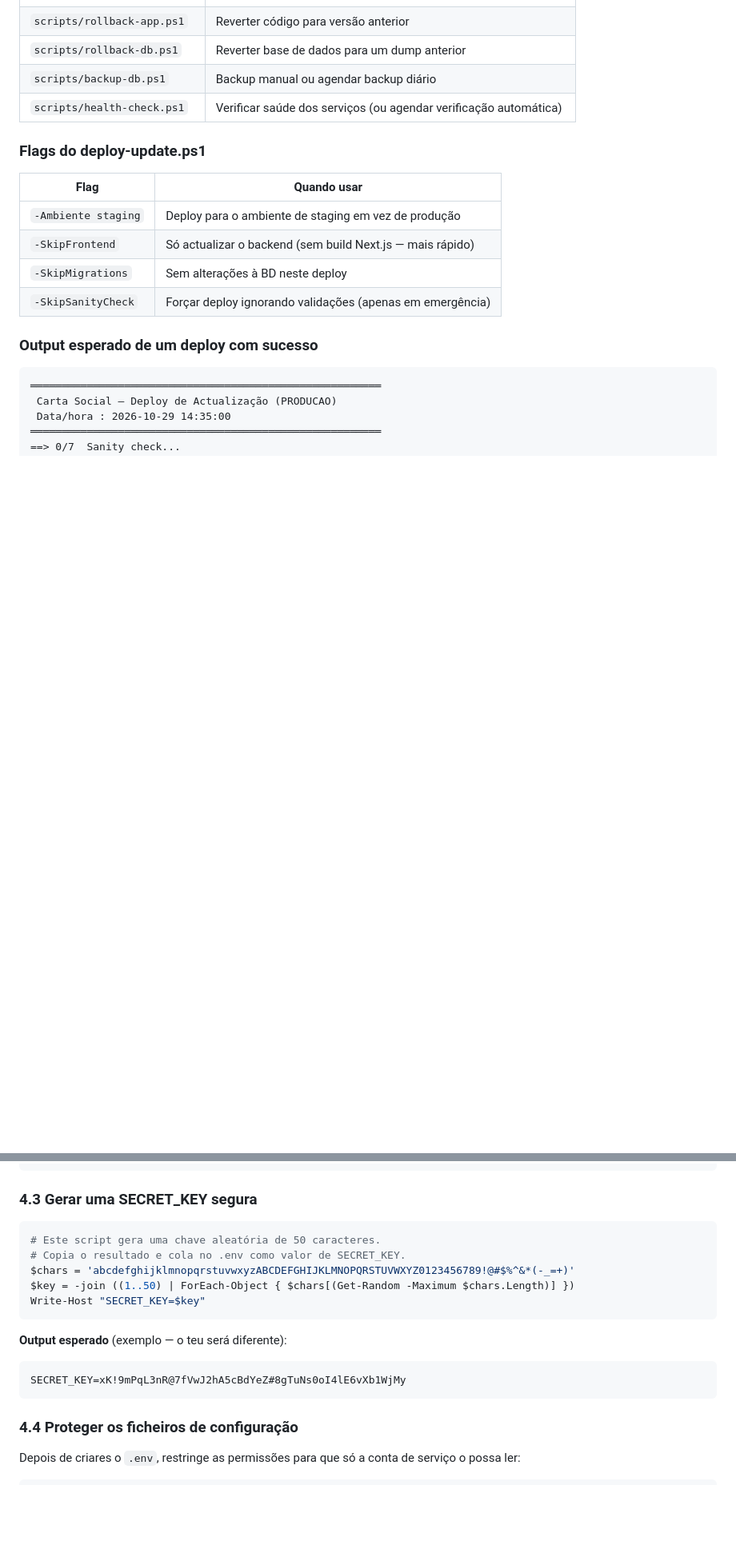
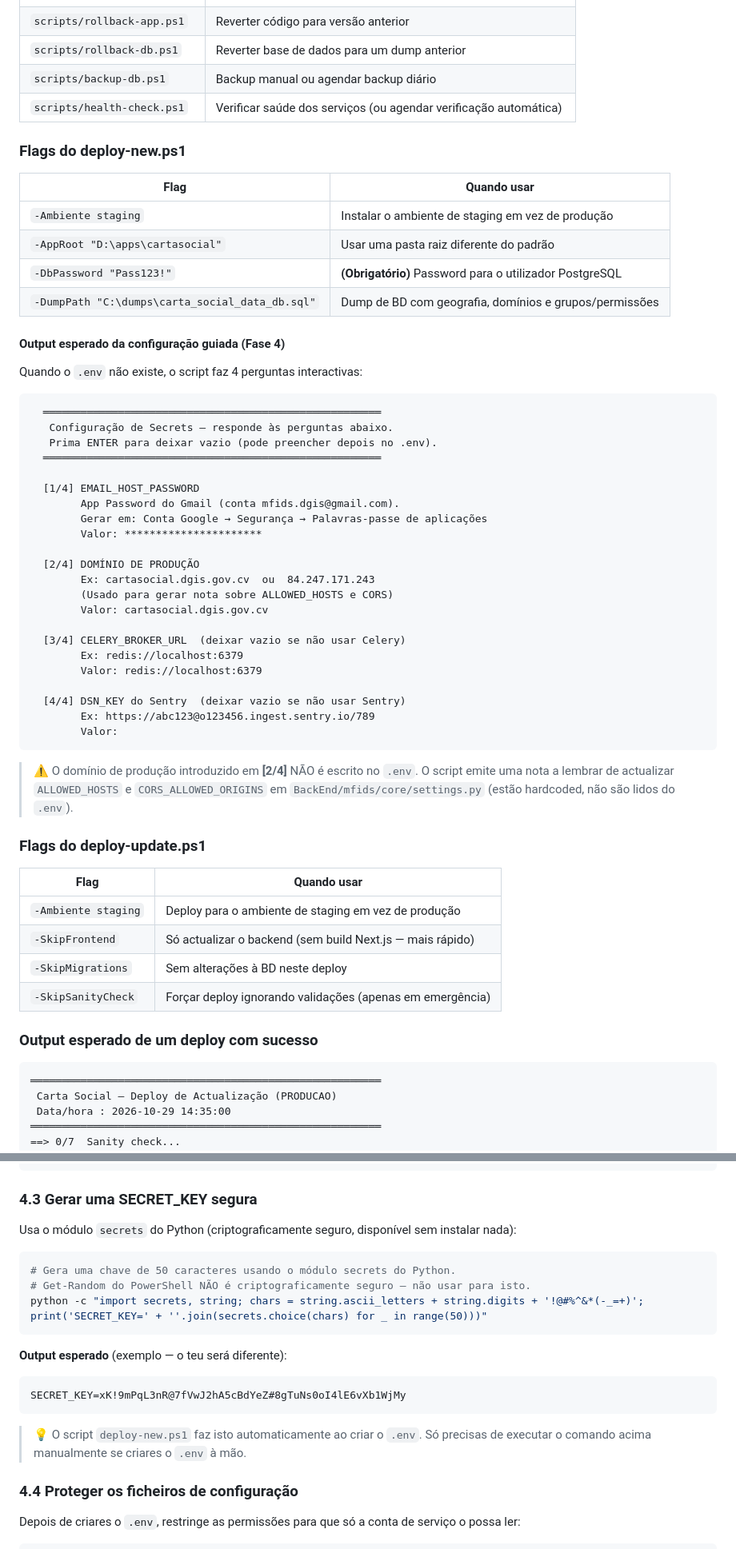
Before and after one commit to EriclesBarbosa/Carta-Social-App, a Markdown page: DEPLOY.md, 2 parts joined by grey strips. Shown at 80% size. Rendered like a GitHub page; blank space fills up the shorter version.

Commit message:
docs: DEPLOY.md v4.0 — deploy-new flags, configuração guiada, correcções
- Adiciona tabela de flags e output esperado do deploy-new.ps1 (perguntas
  interactivas para EMAIL_HOST_PASSWORD, domínio, Celery e Sentry)
- Nota sobre ALLOWED_HOSTS/CORS_ALLOWED_ORIGINS hardcoded em settings.py
  (não lidos do .env) — corrige template .env enganoso na secção 4.1
- Secção 4.3: substitui Get-Random (não seguro) por python secrets.choice
- Resumo rápido: staging para deploy-new, 4 locks separados documentados
- Versão 3.0 → 4.0

Co-Authored-By: Claude Sonnet 4.6 <noreply@anthropic.com>

````diff
--- a/DEPLOY.md
+++ b/DEPLOY.md
@@ -57,6 +57,46 @@ Os scripts PowerShell referenciados neste guia estão na pasta `scripts/` do rep
 | `scripts/rollback-db.ps1` | Reverter base de dados para um dump anterior |
 | `scripts/backup-db.ps1` | Backup manual ou agendar backup diário |
 | `scripts/health-check.ps1` | Verificar saúde dos serviços (ou agendar verificação automática) |
+
+### Flags do deploy-new.ps1
+
+| Flag | Quando usar |
+|------|-------------|
+| `-Ambiente staging` | Instalar o ambiente de staging em vez de produção |
+| `-AppRoot "D:\apps\cartasocial"` | Usar uma pasta raiz diferente do padrão |
+| `-DbPassword "Pass123!"` | **(Obrigatório)** Password para o utilizador PostgreSQL |
+| `-DumpPath "C:\dumps\carta_social_data_db.sql"` | Dump de BD com geografia, domínios e grupos/permissões |
+
+#### Output esperado da configuração guiada (Fase 4)
+
+Quando o `.env` não existe, o script faz 4 perguntas interactivas:
+
+```
+  ══════════════════════════════════════════════════════
+   Configuração de Secrets — responde às perguntas abaixo.
+   Prima ENTER para deixar vazio (pode preencher depois no .env).
+  ══════════════════════════════════════════════════════
+
+  [1/4] EMAIL_HOST_PASSWORD
+        App Password do Gmail (conta mfids.dgis@gmail.com).
+        Gerar em: Conta Google → Segurança → Palavras-passe de aplicações
+        Valor: **********************
+
+  [2/4] DOMÍNIO DE PRODUÇÃO
+        Ex: cartasocial.dgis.gov.cv  ou  84.247.171.243
+        (Usado para gerar nota sobre ALLOWED_HOSTS e CORS)
+        Valor: cartasocial.dgis.gov.cv
+
+  [3/4] CELERY_BROKER_URL  (deixar vazio se não usar Celery)
+        Ex: redis://localhost:6379
+        Valor: redis://localhost:6379
+
+  [4/4] DSN_KEY do Sentry  (deixar vazio se não usar Sentry)
+        Ex: https://abc123@o123456.ingest.sentry.io/789
+        Valor:
+```
+
+> ⚠️ O domínio de produção introduzido em **[2/4]** NÃO é escrito no `.env`. O script emite uma nota a lembrar de actualizar `ALLOWED_HOSTS` e `CORS_ALLOWED_ORIGINS` em `BackEnd/mfids/core/settings.py` (estão hardcoded, não são lidos do `.env`).
 
 ### Flags do deploy-update.ps1
 
@@ -367,18 +409,20 @@ API_URL=http://localhost:8000
 
 ### 4.3 Gerar uma SECRET_KEY segura
 
-```powershell
-# Este script gera uma chave aleatória de 50 caracteres.
-# Copia o resultado e cola no .env como valor de SECRET_KEY.
-$chars = 'abcdefghijklmnopqrstuvwxyzABCDEFGHIJKLMNOPQRSTUVWXYZ0123456789!@#$%^&*(-_=+)'
-$key = -join ((1..50) | ForEach-Object { $chars[(Get-Random -Maximum $chars.Length)] })
-Write-Host "SECRET_KEY=$key"
+Usa o módulo `secrets` do Python (criptograficamente seguro, disponível sem instalar nada):
+
+```powershell
+# Gera uma chave de 50 caracteres usando o módulo secrets do Python.
+# Get-Random do PowerShell NÃO é criptograficamente seguro — não usar para isto.
+python -c "import secrets, string; chars = string.ascii_letters + string.digits + '!@#%^&*(-_=+)'; print('SECRET_KEY=' + ''.join(secrets.choice(chars) for _ in range(50)))"
 ```
 
 **Output esperado** (exemplo — o teu será diferente):
 ```
 SECRET_KEY=xK!9mPqL3nR@7fVwJ2hA5cBdYeZ#8gTuNs0oI4lE6vXb1WjMy
 ```
+
+> 💡 O script `deploy-new.ps1` faz isto automaticamente ao criar o `.env`. Só precisas de executar o comando acima manualmente se criares o `.env` à mão.
 
 ### 4.4 Proteger os ficheiros de configuração
 
````
Also changed, not shown: other parts of DEPLOY.md (+18 -7 lines).
